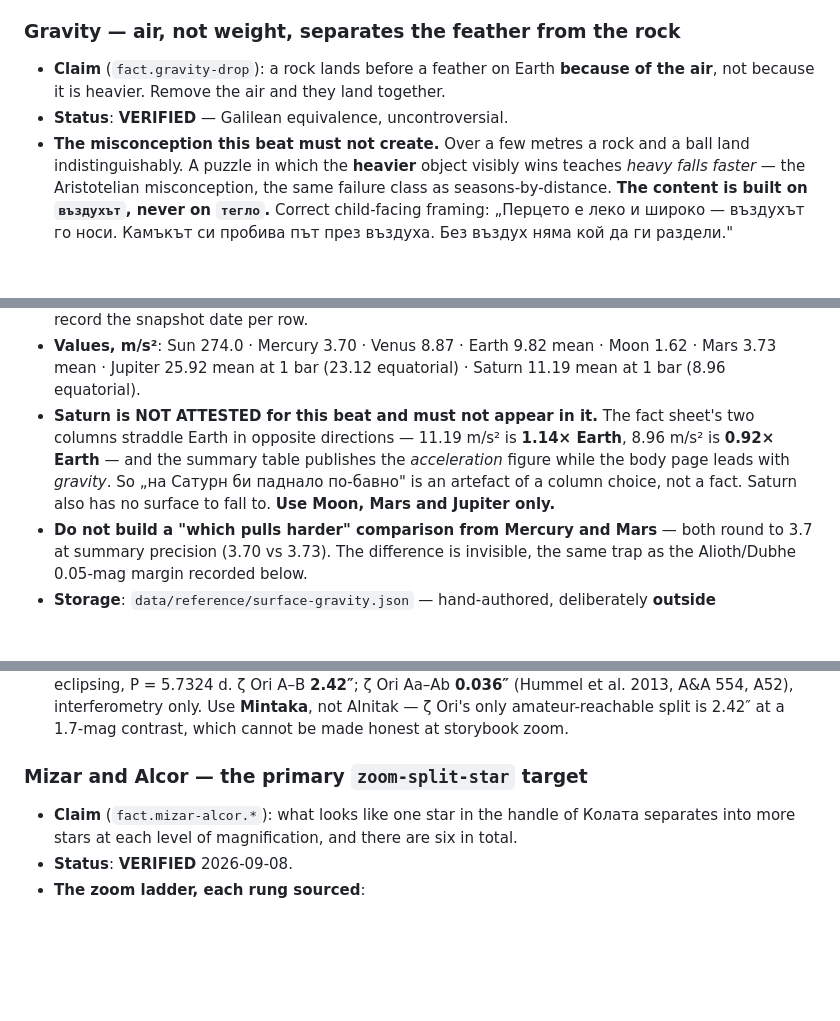
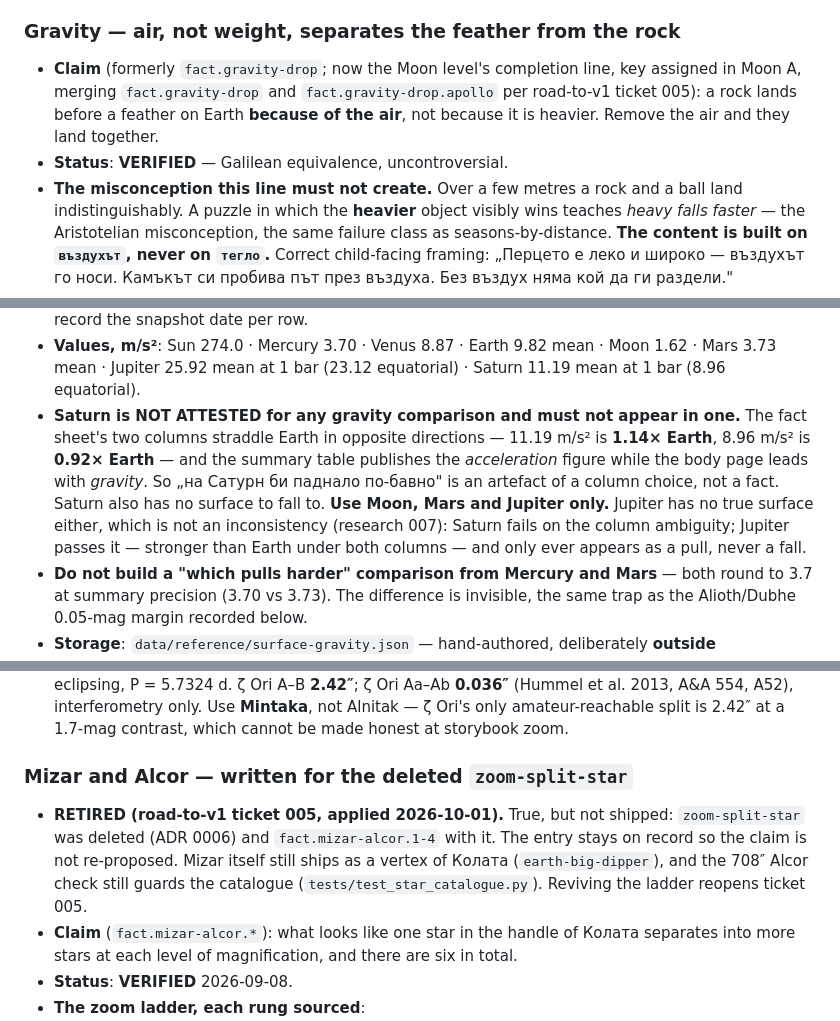
Before and after one commit to BDAVIDOV91/narrative-adventure, a Markdown page: docs/sources.md, 3 parts joined by grey strips. Drawn GitHub-style; blank space fills up the shorter version.

```diff
--- a/docs/sources.md
+++ b/docs/sources.md
@@ -150,11 +150,13 @@ the astronomy are the same act. See
 
 ### Gravity — air, not weight, separates the feather from the rock
 
-- **Claim** (`fact.gravity-drop`): a rock lands before a feather on Earth
+- **Claim** (formerly `fact.gravity-drop`; now the Moon level's completion line, key
+  assigned in Moon A, merging `fact.gravity-drop` and `fact.gravity-drop.apollo` per
+  road-to-v1 ticket 005): a rock lands before a feather on Earth
   **because of the air**, not because it is heavier. Remove the air and they land
   together.
 - **Status**: **VERIFIED** — Galilean equivalence, uncontroversial.
-- **The misconception this beat must not create.** Over a few metres a rock and a
+- **The misconception this line must not create.** Over a few metres a rock and a
   ball land indistinguishably. A puzzle in which the **heavier** object visibly
   wins teaches _heavy falls faster_ — the Aristotelian misconception, the same
   failure class as seasons-by-distance. **The content is built on `въздухът`,
@@ -246,12 +249,15 @@ the astronomy are the same act. See
 - **Values, m/s²**: Sun 274.0 · Mercury 3.70 · Venus 8.87 · Earth 9.82 mean ·
   Moon 1.62 · Mars 3.73 mean · Jupiter 25.92 mean at 1 bar (23.12 equatorial) ·
   Saturn 11.19 mean at 1 bar (8.96 equatorial).
-- **Saturn is NOT ATTESTED for this beat and must not appear in it.** The fact
-  sheet's two columns straddle Earth in opposite directions — 11.19 m/s² is
+- **Saturn is NOT ATTESTED for any gravity comparison and must not appear in
+  one.** The fact sheet's two columns straddle Earth in opposite directions — 11.19 m/s² is
   **1.14× Earth**, 8.96 m/s² is **0.92× Earth** — and the summary table publishes
   the _acceleration_ figure while the body page leads with _gravity_. So „на
   Сатурн би паднало по-бавно" is an artefact of a column choice, not a fact.
   Saturn also has no surface to fall to. **Use Moon, Mars and Jupiter only.**
+  Jupiter has no true surface either, which is not an inconsistency (research 007):
+  Saturn fails on the column ambiguity; Jupiter passes it — stronger than Earth
+  under both columns — and only ever appears as a pull, never a fall.
 - **Do not build a "which pulls harder" comparison from Mercury and Mars** — both
   round to 3.7 at summary precision (3.70 vs 3.73). The difference is invisible,
   the same trap as the Alioth/Dubhe 0.05-mag margin recorded below.
@@ -1959,8 +1965,14 @@ against [HZN] astrometric: 2026-10-05 RA 0.7381 h / Dec 1.811° / 8.43428 AU vs
   amateur-reachable split is 2.42″ at a 1.7-mag contrast, which cannot be made
   honest at storybook zoom.
 
-### Mizar and Alcor — the primary `zoom-split-star` target
-
+### Mizar and Alcor — written for the deleted `zoom-split-star`
+
+- **RETIRED (road-to-v1 ticket 005, applied 2026-10-01).** True, but not shipped:
+  `zoom-split-star` was deleted (ADR 0006) and `fact.mizar-alcor.1-4` with it. The
+  entry stays on record so the claim is not re-proposed. Mizar itself still ships
+  as a vertex of Колата (`earth-big-dipper`), and the 708″ Alcor check still
+  guards the catalogue (`tests/test_star_catalogue.py`). Reviving the ladder
+  reopens ticket 005.
 - **Claim** (`fact.mizar-alcor.*`): what looks like one star in the handle of
   Колата separates into more stars at each level of magnification, and there are
   six in total.
```
Also changed, not shown: other parts of docs/sources.md (+11 -8 lines).
